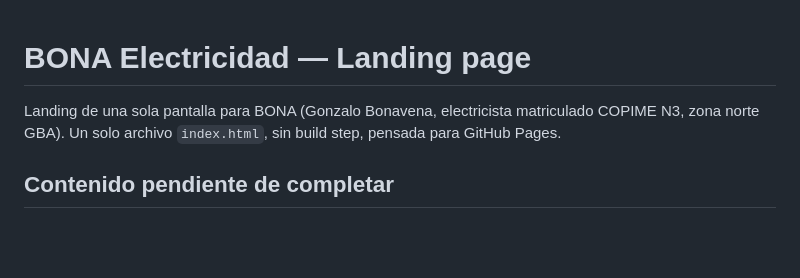
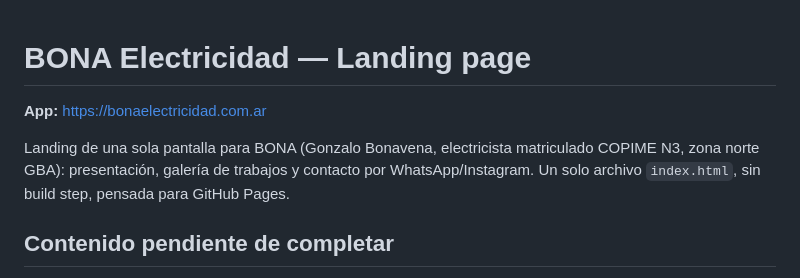
Before and after one commit to guardvalker/bona-landing, a Markdown page: README.md, the part around the change. Drawn GitHub-style; blank space fills up the shorter version.

Commit message:
docs: agregar link de la app al README

```diff
--- a/README.md
+++ b/README.md
@@ -1,7 +1,10 @@
 # BONA Electricidad — Landing page
 
+**App:** https://bonaelectricidad.com.ar
+
 Landing de una sola pantalla para BONA (Gonzalo Bonavena, electricista matriculado
-COPIME N3, zona norte GBA). Un solo archivo `index.html`, sin build step, pensada
+COPIME N3, zona norte GBA): presentación, galería de trabajos y contacto por
+WhatsApp/Instagram. Un solo archivo `index.html`, sin build step, pensada
 para GitHub Pages.
 
 ## Contenido pendiente de completar
```
